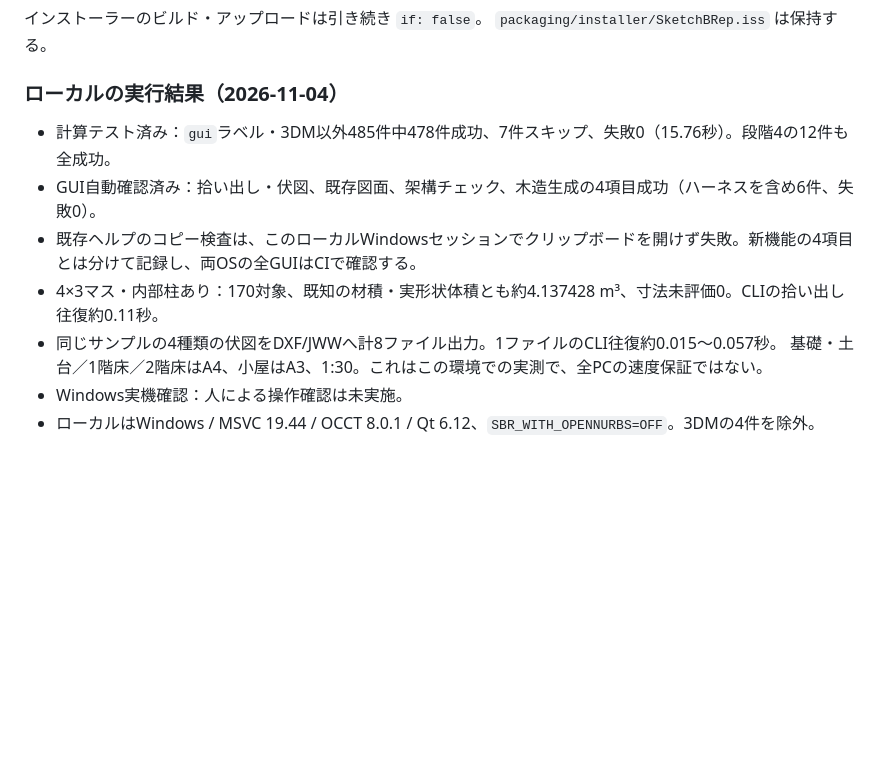
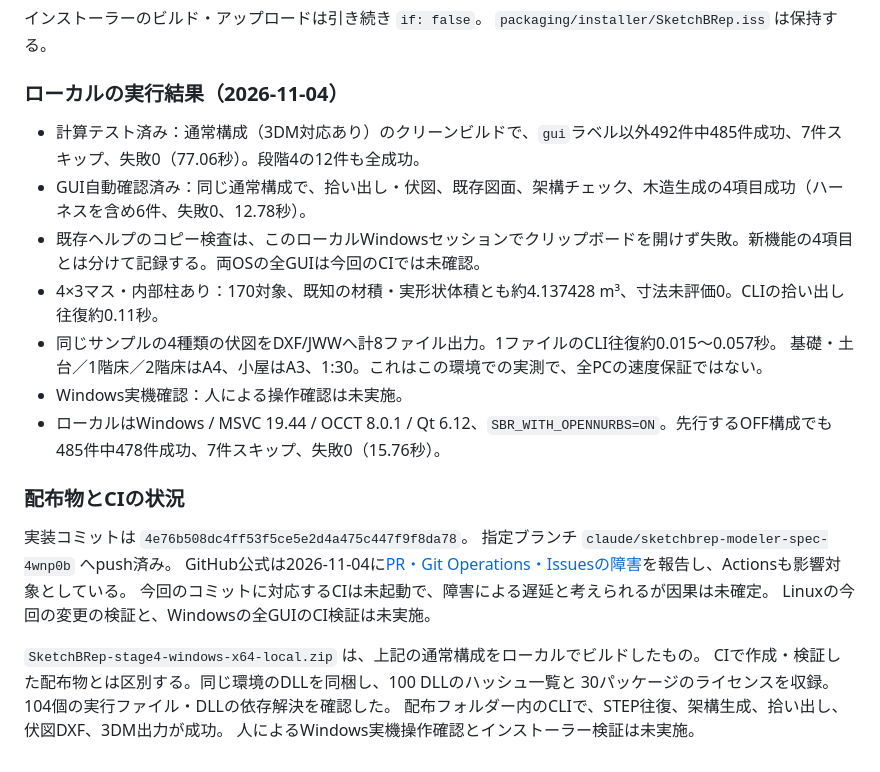
Before and after one commit to higeotoko/sketchBRep, a Markdown page: docs/57_quantities_framing_stage4.md, the part around the change. Rendered like a GitHub page; blank space fills up the shorter version.

Commit message:
Docs: record stage 4 full Windows validation and CI outage

```diff
--- a/docs/57_quantities_framing_stage4.md
+++ b/docs/57_quantities_framing_stage4.md
@@ -108,11 +108,25 @@ CSVはUTF-8 BOMつきで、引用符・改行を含む値も引用する。
 
 ### ローカルの実行結果（2026-11-04）
 
-- 計算テスト済み：`gui`ラベル・3DM以外485件中478件成功、7件スキップ、失敗0（15.76秒）。段階4の12件も全成功。
-- GUI自動確認済み：拾い出し・伏図、既存図面、架構チェック、木造生成の4項目成功（ハーネスを含め6件、失敗0）。
-- 既存ヘルプのコピー検査は、このローカルWindowsセッションでクリップボードを開けず失敗。新機能の4項目とは分けて記録し、両OSの全GUIはCIで確認する。
+- 計算テスト済み：通常構成（3DM対応あり）のクリーンビルドで、`gui`ラベル以外492件中485件成功、7件スキップ、失敗0（77.06秒）。段階4の12件も全成功。
+- GUI自動確認済み：同じ通常構成で、拾い出し・伏図、既存図面、架構チェック、木造生成の4項目成功（ハーネスを含め6件、失敗0、12.78秒）。
+- 既存ヘルプのコピー検査は、このローカルWindowsセッションでクリップボードを開けず失敗。新機能の4項目とは分けて記録する。両OSの全GUIは今回のCIでは未確認。
 - 4×3マス・内部柱あり：170対象、既知の材積・実形状体積とも約4.137428 m³、寸法未評価0。CLIの拾い出し往復約0.11秒。
 - 同じサンプルの4種類の伏図をDXF/JWWへ計8ファイル出力。1ファイルのCLI往復約0.015〜0.057秒。
   基礎・土台／1階床／2階床はA4、小屋はA3、1:30。これはこの環境での実測で、全PCの速度保証ではない。
 - Windows実機確認：人による操作確認は未実施。
-- ローカルはWindows / MSVC 19.44 / OCCT 8.0.1 / Qt 6.12、`SBR_WITH_OPENNURBS=OFF`。3DMの4件を除外。
+- ローカルはWindows / MSVC 19.44 / OCCT 8.0.1 / Qt 6.12、`SBR_WITH_OPENNURBS=ON`。先行するOFF構成でも485件中478件成功、7件スキップ、失敗0（15.76秒）。
+
+### 配布物とCIの状況
+
+実装コミットは `4e76b508dc4ff53f5ce5e2d4a475c447f9f8da78`。
+指定ブランチ `claude/sketchbrep-modeler-spec-4wnp0b` へpush済み。
+GitHub公式は2026-11-04に[PR・Git Operations・Issuesの障害](https://www.githubstatus.com/incidents/smtdswd1h2w4)を報告し、Actionsも影響対象としている。
+今回のコミットに対応するCIは未起動で、障害による遅延と考えられるが因果は未確定。
+Linuxの今回の変更の検証と、Windowsの全GUIのCI検証は未実施。
+
+`SketchBRep-stage4-windows-x64-local.zip` は、上記の通常構成をローカルでビルドしたもの。
+CIで作成・検証した配布物とは区別する。同じ環境のDLLを同梱し、100 DLLのハッシュ一覧と
+30パッケージのライセンスを収録。104個の実行ファイル・DLLの依存解決を確認した。
+配布フォルダー内のCLIで、STEP往復、架構生成、拾い出し、伏図DXF、3DM出力が成功。
+人によるWindows実機操作確認とインストーラー検証は未実施。
```
